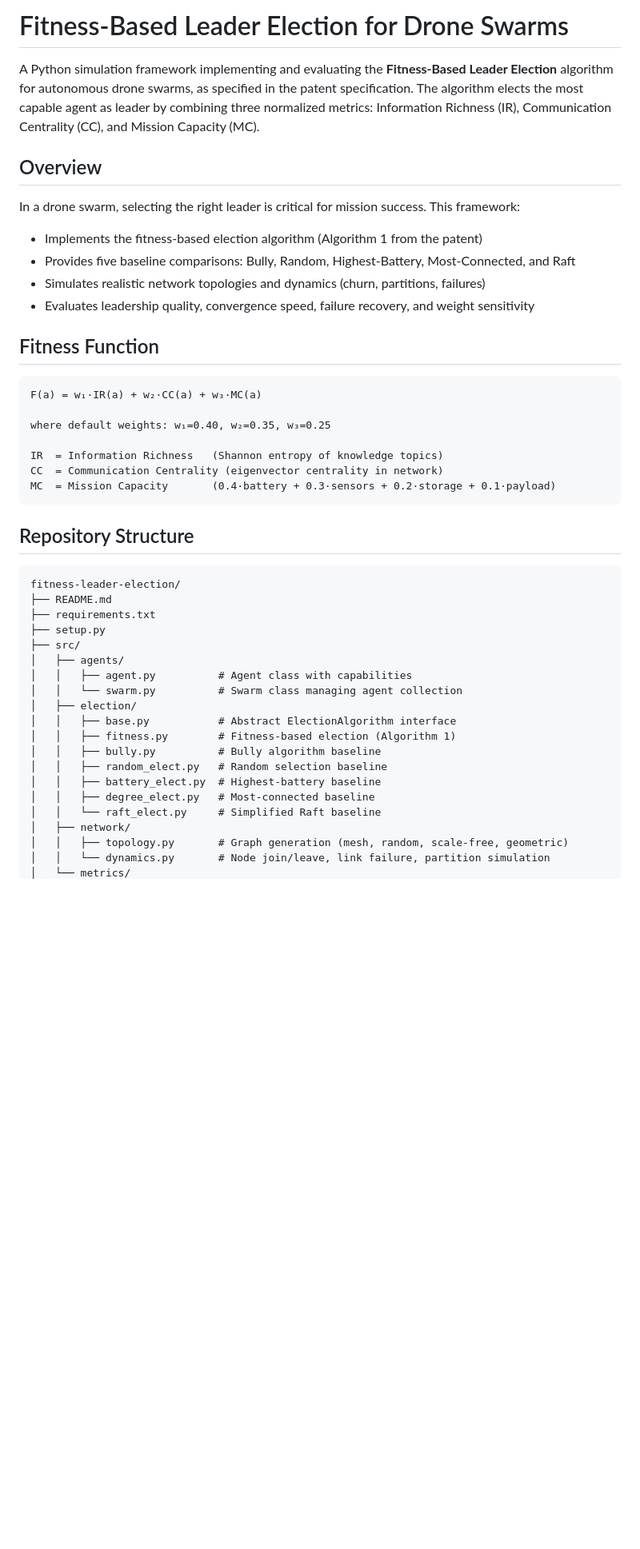
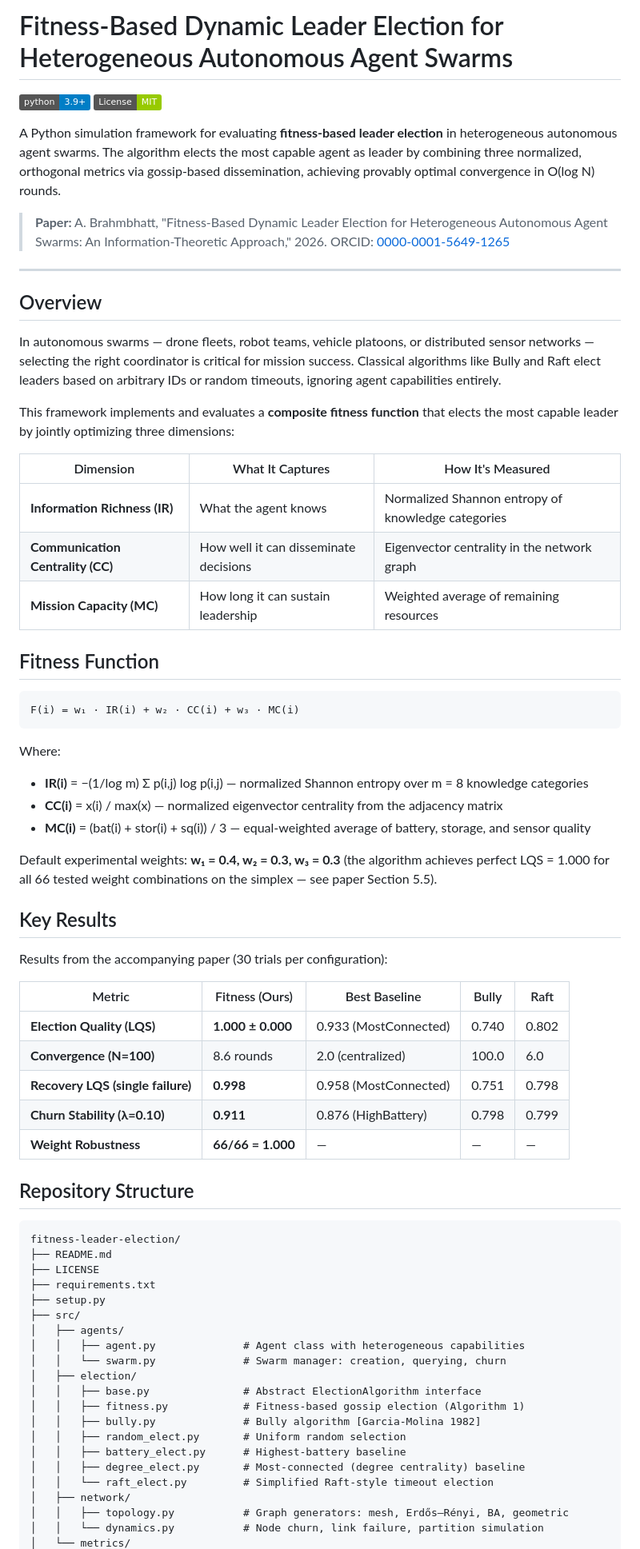
Before and after one commit to asysdev/fitness-leader-election, a Markdown page: README.md, the part around one of its changes. Shown at 80% size. GitHub-like rendering; badges without logos; blank space fills up the shorter version.

````diff
--- a/README.md
+++ b/README.md
@@ -1,48 +1,74 @@
-# Fitness-Based Leader Election for Drone Swarms
+# Fitness-Based Dynamic Leader Election for Heterogeneous Autonomous Agent Swarms
 
-A Python simulation framework implementing and evaluating the **Fitness-Based Leader Election** algorithm for autonomous drone swarms, as specified in the patent specification. The algorithm elects the most capable agent as leader by combining three normalized metrics: Information Richness (IR), Communication Centrality (CC), and Mission Capacity (MC).
+[![Python 3.9+](https://img.shields.io/badge/python-3.9%2B-blue.svg)](https://www.python.org/downloads/)
+[![License: MIT](https://img.shields.io/badge/License-MIT-green.svg)](LICENSE)
+
+A Python simulation framework for evaluating **fitness-based leader election** in heterogeneous autonomous agent swarms. The algorithm elects the most capable agent as leader by combining three normalized, orthogonal metrics via gossip-based dissemination, achieving provably optimal convergence in O(log N) rounds.
+
+> **Paper:** A. Brahmbhatt, "Fitness-Based Dynamic Leader Election for Heterogeneous Autonomous Agent Swarms: An Information-Theoretic Approach," 2026.
+> ORCID: [0000-0001-5649-1265](https://orcid.org/0000-0001-5649-1265)
+
+---
 
 ## Overview
 
-In a drone swarm, selecting the right leader is critical for mission success. This framework:
+In autonomous swarms — drone fleets, robot teams, vehicle platoons, or distributed sensor networks — selecting the right coordinator is critical for mission success. Classical algorithms like Bully and Raft elect leaders based on arbitrary IDs or random timeouts, ignoring agent capabilities entirely.
 
-- Implements the fitness-based election algorithm (Algorithm 1 from the patent)
-- Provides five baseline comparisons: Bully, Random, Highest-Battery, Most-Connected, and Raft
-- Simulates realistic network topologies and dynamics (churn, partitions, failures)
-- Evaluates leadership quality, convergence speed, failure recovery, and weight sensitivity
+This framework implements and evaluates a **composite fitness function** that elects the most capable leader by jointly optimizing three dimensions:
+
+| Dimension | What It Captures | How It's Measured |
+|-----------|-----------------|-------------------|
+| **Information Richness (IR)** | What the agent knows | Normalized Shannon entropy of knowledge categories |
+| **Communication Centrality (CC)** | How well it can disseminate decisions | Eigenvector centrality in the network graph |
+| **Mission Capacity (MC)** | How long it can sustain leadership | Weighted average of remaining resources |
 
 ## Fitness Function
 
 ```
-F(a) = w₁·IR(a) + w₂·CC(a) + w₃·MC(a)
+F(i) = w₁ · IR(i) + w₂ · CC(i) + w₃ · MC(i)
+```
 
-where default weights: w₁=0.40, w₂=0.35, w₃=0.25
+Where:
 
-IR  = Information Richness   (Shannon entropy of knowledge topics)
-CC  = Communication Centrality (eigenvector centrality in network)
-MC  = Mission Capacity       (0.4·battery + 0.3·sensors + 0.2·storage + 0.1·payload)
-```
+- **IR(i)** = −(1/log m) Σ p(i,j) log p(i,j) — normalized Shannon entropy over m = 8 knowledge categories
+- **CC(i)** = x(i) / max(x) — normalized eigenvector centrality from the adjacency matrix
+- **MC(i)** = (bat(i) + stor(i) + sq(i)) / 3 — equal-weighted average of battery, storage, and sensor quality
+
+Default experimental weights: **w₁ = 0.4, w₂ = 0.3, w₃ = 0.3** (the algorithm achieves perfect LQS = 1.000 for all 66 tested weight combinations on the simplex — see paper Section 5.5).
+
+## Key Results
+
+Results from the accompanying paper (30 trials per configuration):
+
+| Metric | Fitness (Ours) | Best Baseline | Bully | Raft |
+|--------|---------------|---------------|-------|------|
+| **Election Quality (LQS)** | **1.000 ± 0.000** | 0.933 (MostConnected) | 0.740 | 0.802 |
+| **Convergence (N=100)** | 8.6 rounds | 2.0 (centralized) | 100.0 | 6.0 |
+| **Recovery LQS (single failure)** | **0.998** | 0.958 (MostConnected) | 0.751 | 0.798 |
+| **Churn Stability (λ=0.10)** | **0.911** | 0.876 (HighBattery) | 0.798 | 0.799 |
+| **Weight Robustness** | **66/66 = 1.000** | — | — | — |
 
 ## Repository Structure
 
 ```
 fitness-leader-election/
 ├── README.md
+├── LICENSE
 ├── requirements.txt
 ├── setup.py
 ├── src/
 │   ├── agents/
-│   │   ├── agent.py          # Agent class with capabilities
-│   │   └── swarm.py          # Swarm class managing agent collection
+│   │   ├── agent.py              # Agent class with heterogeneous capabilities
+│   │   └── swarm.py              # Swarm manager: creation, querying, churn
 │   ├── election/
-│   │   ├── base.py           # Abstract ElectionAlgorithm interface
-│   │   ├── fitness.py        # Fitness-based election (Algorithm 1)
-│   │   ├── bully.py          # Bully algorithm baseline
-│   │   ├── random_elect.py   # Random selection baseline
-│   │   ├── battery_elect.py  # Highest-battery baseline
-│   │   ├── degree_elect.py   # Most-connected baseline
-│   │   └── raft_elect.py     # Simplified Raft baseline
+│   │   ├── base.py               # Abstract ElectionAlgorithm interface
+│   │   ├── fitness.py            # Fitness-based gossip election (Algorithm 1)
+│   │   ├── bully.py              # Bully algorithm [Garcia-Molina 1982]
+│   │   ├── random_elect.py       # Uniform random selection
+│   │   ├── battery_elect.py      # Highest-battery baseline
+│   │   ├── degree_elect.py       # Most-connected (degree centrality) baseline
+│   │   └── raft_elect.py         # Simplified Raft-style timeout election
 │   ├── network/
-│   │   ├── topology.py       # Graph generation (mesh, random, scale-free, geometric)
-│   │   └── dynamics.py       # Node join/leave, link failure, partition simulation
+│   │   ├── topology.py           # Graph generators: mesh, Erdős–Rényi, BA, geometric
+│   │   └── dynamics.py           # Node churn, link failure, partition simulation
 │   └── metrics/
````
Also changed, not shown: other parts of README.md (+81 -39 lines).
